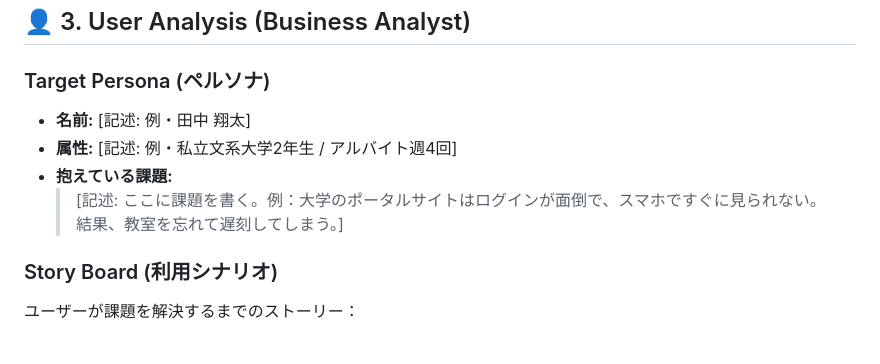
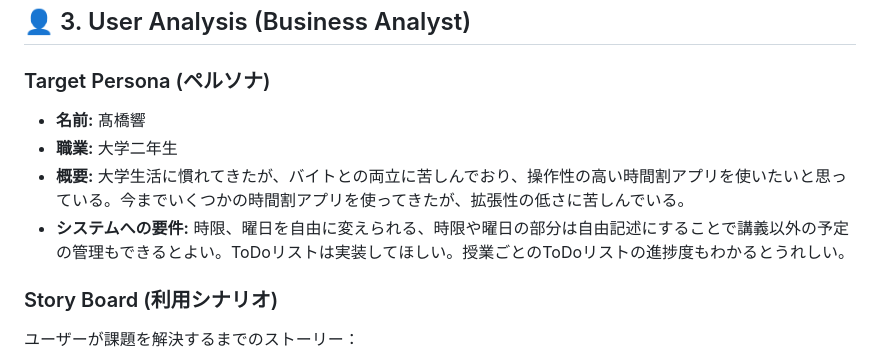
Before and after one commit to Takahashi-kimchi/Bed-motto-muri-tettsuyas, a Markdown page: README.md, the part around the change printed below. Drawn GitHub-style.

Commit message:
Revise target persona and system requirements
Updated target persona details and added requirements for the system.

```diff
--- a/README.md
+++ b/README.md
@@ -32,10 +33,14 @@ GitHub Projects (Kanban Board) を活用し、タスクの可視化と進捗管
 ## 👤 3. User Analysis (Business Analyst)
 
 ### Target Persona (ペルソナ)
-* **名前:** [記述: 例・田中 翔太]
-* **属性:** [記述: 例・私立文系大学2年生 / アルバイト週4回]
-* **抱えている課題:**
-  > [記述: ここに課題を書く。例：大学のポータルサイトはログインが面倒で、スマホですぐに見られない。結果、教室を忘れて遅刻してしまう。]
+* **名前:**
+髙橋響
+* **職業:**
+大学二年生
+* **概要:**
+大学生活に慣れてきたが、バイトとの両立に苦しんでおり、操作性の高い時間割アプリを使いたいと思っている。今までいくつかの時間割アプリを使ってきたが、拡張性の低さに苦しんでいる。
+* **システムへの要件:**
+時限、曜日を自由に変えられる、時限や曜日の部分は自由記述にすることで講義以外の予定の管理もできるとよい。ToDoリストは実装してほしい。授業ごとのToDoリストの進捗度もわかるとうれしい。
 
 ### Story Board (利用シナリオ)
 ユーザーが課題を解決するまでのストーリー：
```
Also changed, not shown: other parts of README.md (+2 -1 lines).
